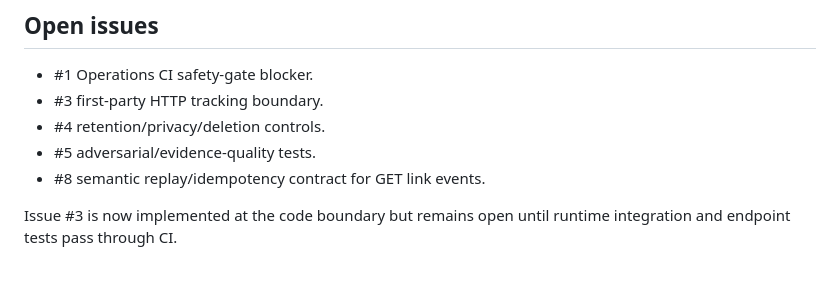
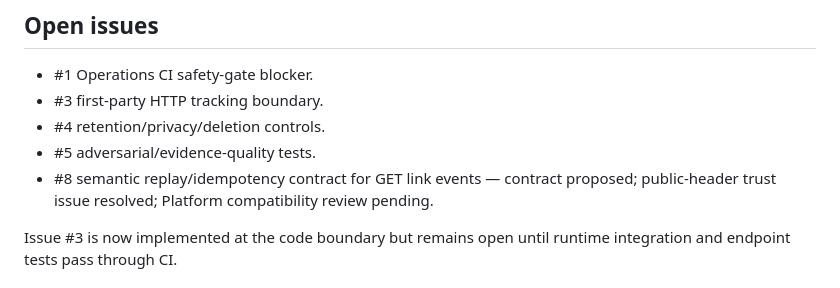
Before and after one commit to SachinKumarChaudhary/sentinellayer-growth-systems, a Markdown page: docs/handoffs/tracking.md, the part around the change. Drawn GitHub-style.

Commit message:
docs(tracking): refresh handoff after replay review

```diff
--- a/docs/handoffs/tracking.md
+++ b/docs/handoffs/tracking.md
@@ -62,7 +62,7 @@ TrackingEvent + durable link event
 - #3 first-party HTTP tracking boundary.
 - #4 retention/privacy/deletion controls.
 - #5 adversarial/evidence-quality tests.
-- #8 semantic replay/idempotency contract for GET link events.
+- #8 semantic replay/idempotency contract for GET link events — contract proposed; public-header trust issue resolved; Platform compatibility review pending.
 
 Issue #3 is now implemented at the code boundary but remains open until runtime integration and endpoint tests pass through CI.
 
```
